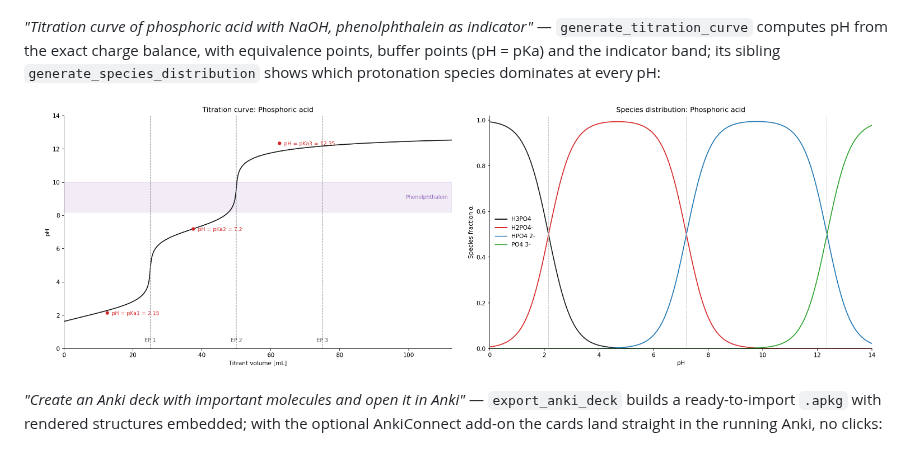
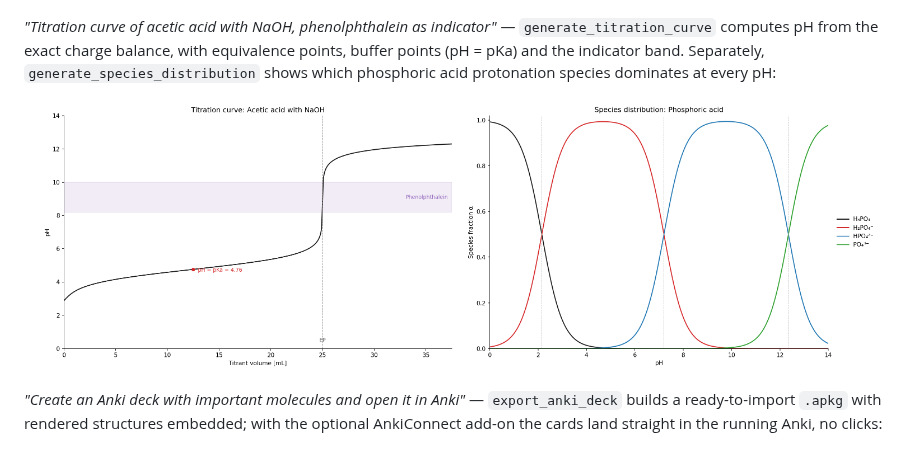
Before and after one commit to jurimaxam-dotcom/chemdraw-mcp, a Markdown page: README.md, the part around the change. Rendered like a GitHub page; pictures changed too: assets/wave2-species-phosphoric.png (added), assets/wave2-titration-acetic.png (added); folded sections open.

```diff
--- a/README.md
+++ b/README.md
@@ -101,15 +101,15 @@ Rf values beside the spots, plus the supplied mobile phase and detection:
 
 <p align="center"><img src="https://raw.githubusercontent.com/jurimaxam-dotcom/chemdraw-mcp/main/assets/tlc-wave2.png" alt="TLC plate sketch with three lanes: starting material at Rf 0.30, product at 0.65, co-spot with both; mobile phase Hexane/ethyl acetate 7:3" width="520"></p>
 
-*"Titration curve of phosphoric acid with NaOH, phenolphthalein as
+*"Titration curve of acetic acid with NaOH, phenolphthalein as
 indicator"* — `generate_titration_curve` computes pH from the exact charge
 balance, with equivalence points, buffer points (pH = pKa) and the indicator
-band; its sibling `generate_species_distribution` shows which protonation
-species dominates at every pH:
+band. Separately, `generate_species_distribution` shows which phosphoric
+acid protonation species dominates at every pH:
 
 <p align="center">
-  <img src="https://raw.githubusercontent.com/jurimaxam-dotcom/chemdraw-mcp/main/assets/titration-phosphoric.png" alt="Titration curve of phosphoric acid with three equivalence points and phenolphthalein band" width="420">
-  <img src="https://raw.githubusercontent.com/jurimaxam-dotcom/chemdraw-mcp/main/assets/species-phosphoric.png" alt="Species distribution of phosphoric acid over pH with pKa crossovers" width="420">
+  <img src="https://raw.githubusercontent.com/jurimaxam-dotcom/chemdraw-mcp/main/assets/wave2-titration-acetic.png" alt="Titration curve of acetic acid: equivalence point at 25 mL, buffer point at pH 4.76, phenolphthalein band" width="420">
+  <img src="https://raw.githubusercontent.com/jurimaxam-dotcom/chemdraw-mcp/main/assets/wave2-species-phosphoric.png" alt="Species distribution of phosphoric acid over pH with pKa crossovers" width="420">
 </p>
 
 *"Create an Anki deck with important molecules and open it in Anki"* —
```
Also changed, not shown: 1 other file.
